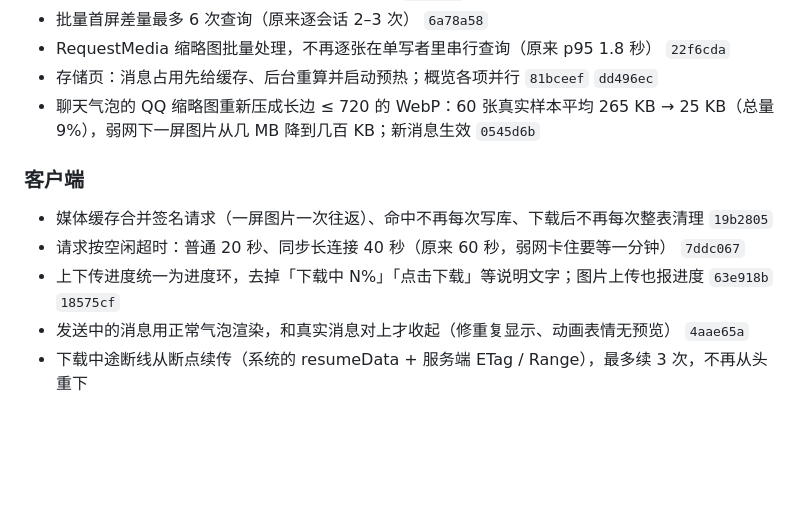
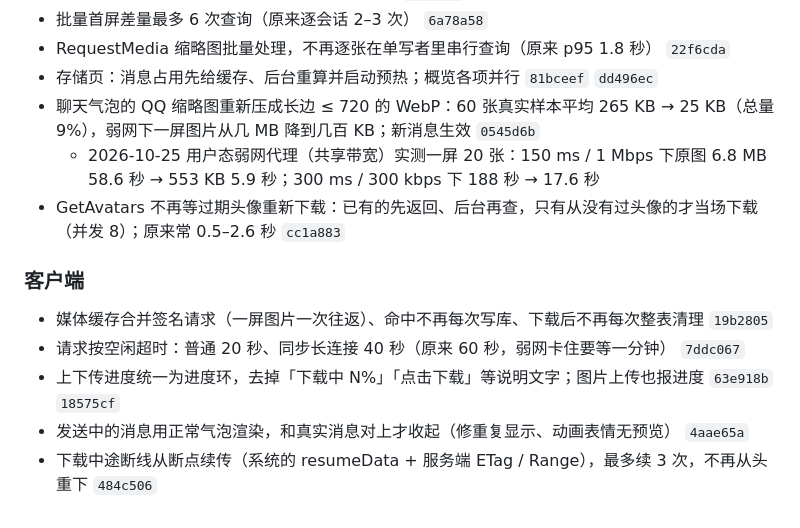
Before and after one commit to XiaoMouz/qq-bridge, a Markdown page: docs/changelog.md, the part around the change. Drawn GitHub-style; blank space fills up the shorter version.

Commit message:
docs: 修改记录补上头像提速与弱网实测

```diff
--- a/docs/changelog.md
+++ b/docs/changelog.md
@@ -152,10 +152,12 @@
 - RequestMedia 缩略图批量处理，不再逐张在单写者里串行查询（原来 p95 1.8 秒） `22f6cda`
 - 存储页：消息占用先给缓存、后台重算并启动预热；概览各项并行 `81bceef` `dd496ec`
 - 聊天气泡的 QQ 缩略图重新压成长边 ≤ 720 的 WebP：60 张真实样本平均 265 KB → 25 KB（总量 9%），弱网下一屏图片从几 MB 降到几百 KB；新消息生效 `0545d6b`
+  - 2026-10-25 用户态弱网代理（共享带宽）实测一屏 20 张：150 ms / 1 Mbps 下原图 6.8 MB 58.6 秒 → 553 KB 5.9 秒；300 ms / 300 kbps 下 188 秒 → 17.6 秒
+- GetAvatars 不再等过期头像重新下载：已有的先返回、后台再查，只有从没有过头像的才当场下载（并发 8）；原来常 0.5–2.6 秒 `cc1a883`
 
 ### 客户端
 - 媒体缓存合并签名请求（一屏图片一次往返）、命中不再每次写库、下载后不再每次整表清理 `19b2805`
 - 请求按空闲超时：普通 20 秒、同步长连接 40 秒（原来 60 秒，弱网卡住要等一分钟） `7ddc067`
 - 上下传进度统一为进度环，去掉「下载中 N%」「点击下载」等说明文字；图片上传也报进度 `63e918b` `18575cf`
 - 发送中的消息用正常气泡渲染，和真实消息对上才收起（修重复显示、动画表情无预览） `4aae65a`
-- 下载中途断线从断点续传（系统的 resumeData + 服务端 ETag / Range），最多续 3 次，不再从头重下
+- 下载中途断线从断点续传（系统的 resumeData + 服务端 ETag / Range），最多续 3 次，不再从头重下 `484c506`
```
